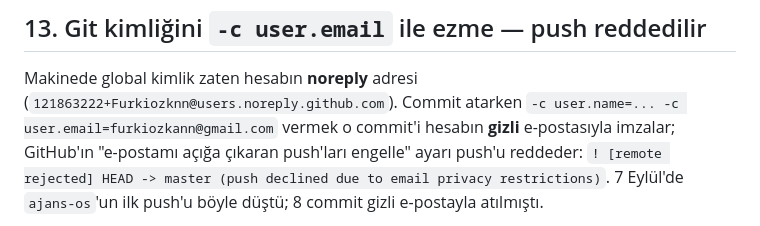
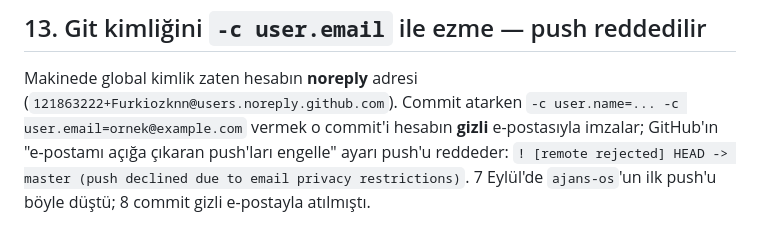
Before and after one commit to Furkiozknn/turkce-ajanlar, a Markdown page: BILINEN-TUZAKLAR.md, the part around the change. Drawn GitHub-style.

Commit message:
guvenlik: dokumandaki ornek e-postayi placeholder ile degistir
Ozel e-posta adresi BILINEN-TUZAKLAR.md icinde duz metin gecmisti; public
depoda gorunmemesi icin ornek adresle degistirildi.

Co-Authored-By: Claude Opus 4.8 <noreply@anthropic.com>
Claude-Session: https://claude.ai/code/session_01PSzh53yEWdfMAYNYcwVF9G

```diff
--- a/BILINEN-TUZAKLAR.md
+++ b/BILINEN-TUZAKLAR.md
@@ -107,7 +107,7 @@ metin, tırnak, backtick veya ters bölü olan her içerik önce Write ile
 
 Makinede global kimlik zaten hesabın **noreply** adresi
 (`121863222+Furkiozknn@users.noreply.github.com`). Commit atarken
-`-c user.name=... -c user.email=furkiozkann@gmail.com` vermek o commit'i
+`-c user.name=... -c user.email=ornek@example.com` vermek o commit'i
 hesabın **gizli** e-postasıyla imzalar; GitHub'ın "e-postamı açığa çıkaran
 push'ları engelle" ayarı push'u reddeder:
 `! [remote rejected] HEAD -> master (push declined due to email privacy restrictions)`.
```
